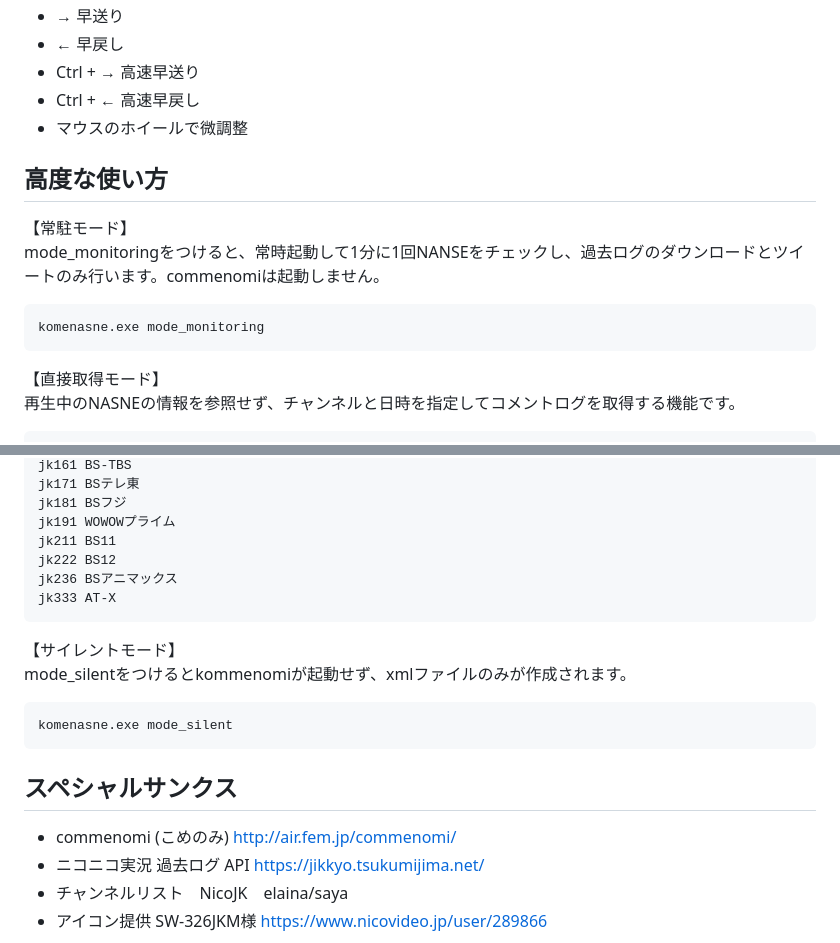
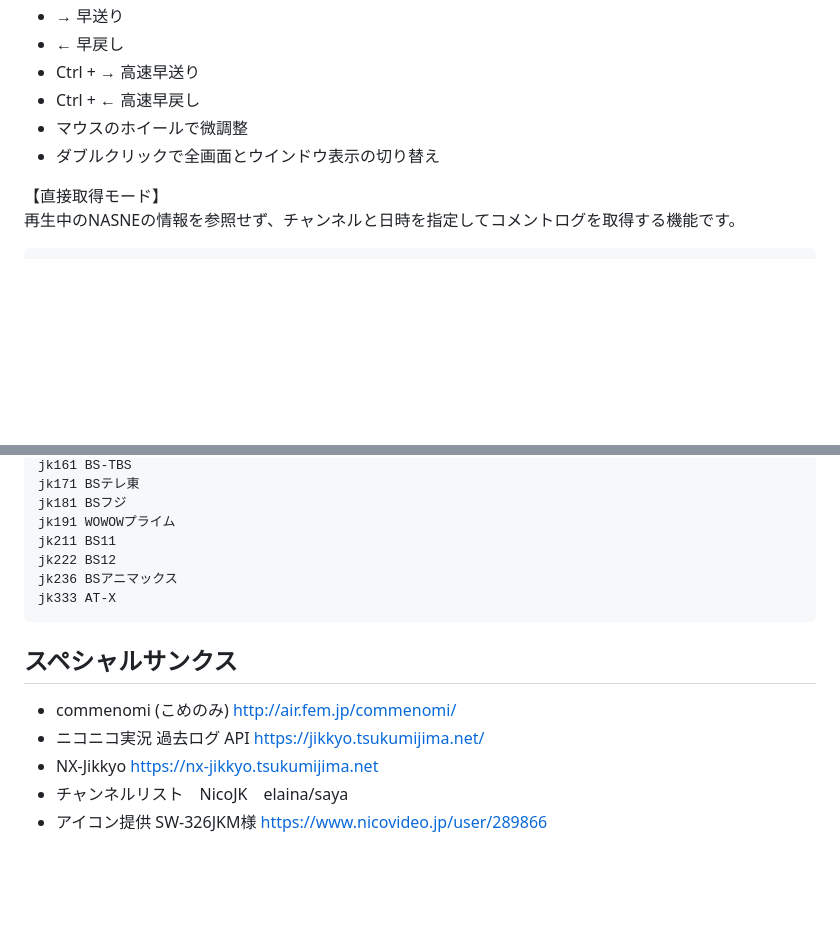
Before and after one commit to nyumen/komenasne, a Markdown page: README.md, 2 parts joined by grey strips. GitHub-like rendering; blank space fills up the shorter version.

````diff
--- a/README.md
+++ b/README.md
@@ -79,15 +51,7 @@ limit_ratio = 5
 - Ctrl + → 高速早送り
 - Ctrl + ← 高速早戻し
 - マウスのホイールで微調整
-
-
-## 高度な使い方
-【常駐モード】
-mode_monitoringをつけると、常時起動して1分に1回NANSEをチェックし、過去ログのダウンロードとツイートのみ行います。commenomiは起動しません。
-```
-komenasne.exe mode_monitoring
-```
-
+- ダブルクリックで全画面とウインドウ表示の切り替え
 
 【直接取得モード】
 再生中のNASNEの情報を参照せず、チャンネルと日時を指定してコメントログを取得する機能です。
@@ -119,16 +83,10 @@ jk333 AT-X
 ```
 
 
-【サイレントモード】
-mode_silentをつけるとkommenomiが起動せず、xmlファイルのみが作成されます。
-```
-komenasne.exe mode_silent
-```
-
-
 ## スペシャルサンクス
 - commenomi (こめのみ) http://air.fem.jp/commenomi/
 - ニコニコ実況 過去ログ API https://jikkyo.tsukumijima.net/
+- NX-Jikkyo https://nx-jikkyo.tsukumijima.net
 - チャンネルリスト　NicoJK　elaina/saya
 - アイコン提供 SW-326JKM様 https://www.nicovideo.jp/user/289866
 <img src="src/logo_komenas1.png" alt="ロゴ1" width="8%" height="8%">
````
Also changed, not shown: other parts of README.md (+8 -36 lines).
